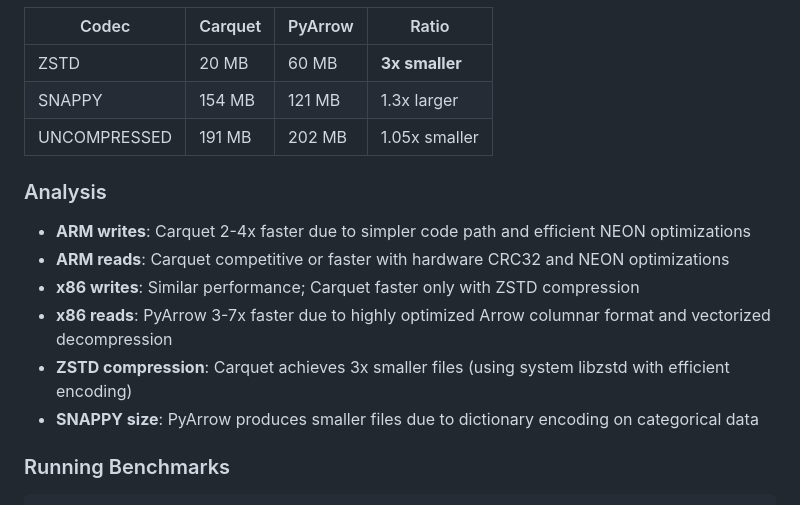
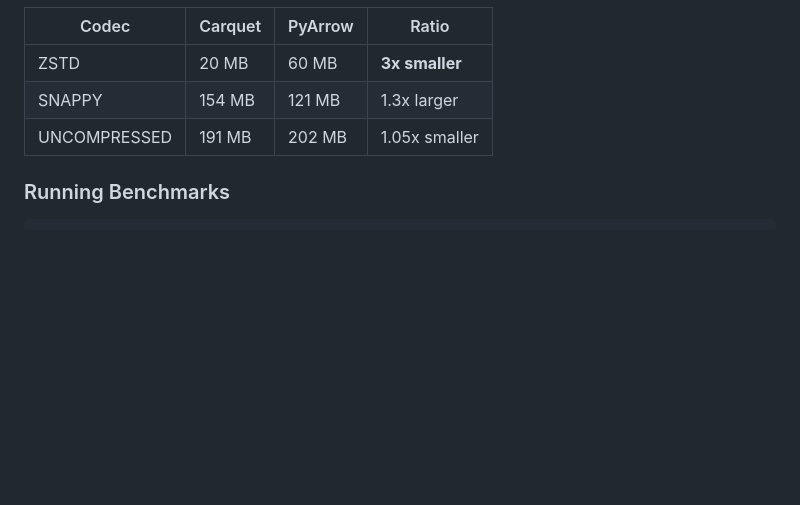
Before and after one commit to Vitruves/carquet, a Markdown page: README.md, the part around the change. Drawn GitHub-style; blank space fills up the shorter version.

Commit message:
Updated benchmarks

````diff
--- a/README.md
+++ b/README.md
@@ -917,15 +917,6 @@ Carquet's performance varies by platform and use case. These benchmarks show whe
 | SNAPPY | 154 MB | 121 MB | 1.3x larger |
 | UNCOMPRESSED | 191 MB | 202 MB | 1.05x smaller |
 
-### Analysis
-
-- **ARM writes**: Carquet 2-4x faster due to simpler code path and efficient NEON optimizations
-- **ARM reads**: Carquet competitive or faster with hardware CRC32 and NEON optimizations
-- **x86 writes**: Similar performance; Carquet faster only with ZSTD compression
-- **x86 reads**: PyArrow 3-7x faster due to highly optimized Arrow columnar format and vectorized decompression
-- **ZSTD compression**: Carquet achieves 3x smaller files (using system libzstd with efficient encoding)
-- **SNAPPY size**: PyArrow produces smaller files due to dictionary encoding on categorical data
-
 ### Running Benchmarks
 
 ```bash
````
